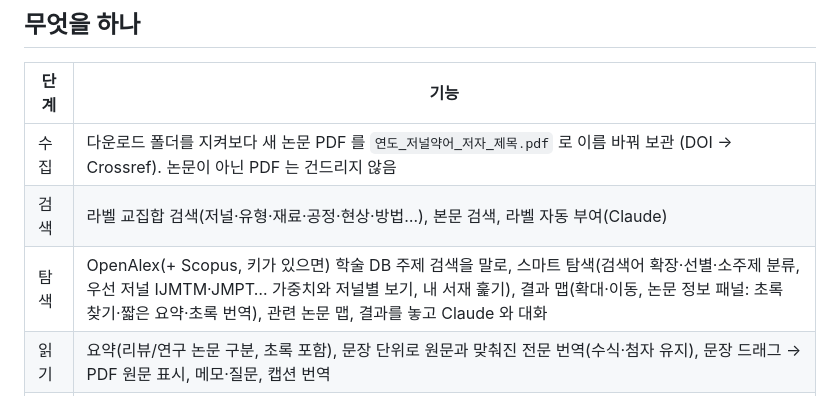
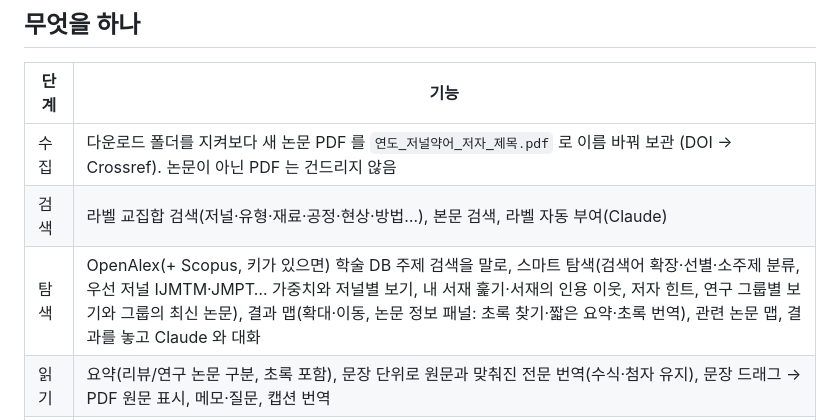
Before and after one commit to hiyunsang/Athenaeum, a Markdown page: README.md, the part around the change. Drawn GitHub-style.

Commit message:
CLAUDE.md·사용법·README: 서재 인용 이웃 색인·저자 힌트·연구 그룹 기록
Co-Authored-By: Claude Fable 5.1 <noreply@anthropic.com>

```diff
--- a/README.md
+++ b/README.md
@@ -13,7 +13,7 @@
 |---|---|
 | 수집 | 다운로드 폴더를 지켜보다 새 논문 PDF 를 `연도_저널약어_저자_제목.pdf` 로 이름 바꿔 보관 (DOI → Crossref). 논문이 아닌 PDF 는 건드리지 않음 |
 | 검색 | 라벨 교집합 검색(저널·유형·재료·공정·현상·방법…), 본문 검색, 라벨 자동 부여(Claude) |
-| 탐색 | OpenAlex(+ Scopus, 키가 있으면) 학술 DB 주제 검색을 말로, 스마트 탐색(검색어 확장·선별·소주제 분류, 우선 저널 IJMTM·JMPT… 가중치와 저널별 보기, 내 서재 훑기), 결과 맵(확대·이동, 논문 정보 패널: 초록 찾기·짧은 요약·초록 번역), 관련 논문 맵, 결과를 놓고 Claude 와 대화 |
+| 탐색 | OpenAlex(+ Scopus, 키가 있으면) 학술 DB 주제 검색을 말로, 스마트 탐색(검색어 확장·선별·소주제 분류, 우선 저널 IJMTM·JMPT… 가중치와 저널별 보기, 내 서재 훑기·서재의 인용 이웃, 저자 힌트, 연구 그룹별 보기와 그룹의 최신 논문), 결과 맵(확대·이동, 논문 정보 패널: 초록 찾기·짧은 요약·초록 번역), 관련 논문 맵, 결과를 놓고 Claude 와 대화 |
 | 읽기 | 요약(리뷰/연구 논문 구분, 초록 포함), 문장 단위로 원문과 맞춰진 전문 번역(수식·첨자 유지), 문장 드래그 → PDF 원문 표시, 메모·질문, 캡션 번역 |
 | 공부 | 주제를 적으면 내 서재의 논문만 읽어 **교과서 한 장**을 씁니다. 절마다 여러 논문이 함께 말하는 것을 설계도로 세우고 교과서처럼 이어지는 글로 쓰며, 어느 논지에도 들지 않는 것은 번외로, 견줄 수치는 표로, 논문의 그림을 PDF 에서 잘라 싣습니다. 문장마다 논문의 원문 문장에 묶여 있고(누르면 원문), 쓴 뒤 원문과 대조해 맞지 않는 문장은 뺍니다. 절마다 읽기, 드래그해 Claude 에게 묻기, 마인드맵(SVG·PNG) |
 | 원고 | 근거 카드(출처 자동) → 개요 → 문단 모드(주장·카드·초안·검토·영문) / 원고 모드(이어 쓰기) → 규격 점검 → .docx. 워드 원고 가져오기·자동 반영, 심사 의견(리비전) 처리, 판 이력, 서재에서 근거 뽑기, 글쓰기 지능 **Stylus**(근거로 문단 쓰기 · 결론 쓰기 · 대화 — 서재의 논문에서 잰 글의 규칙으로), 본보기, 교수님 주석 논의, 도식 만들기 |
```
Also changed, not shown: Athenaeum 사용법.md (+1 -0 lines), CLAUDE.md (+1 -0 lines).
